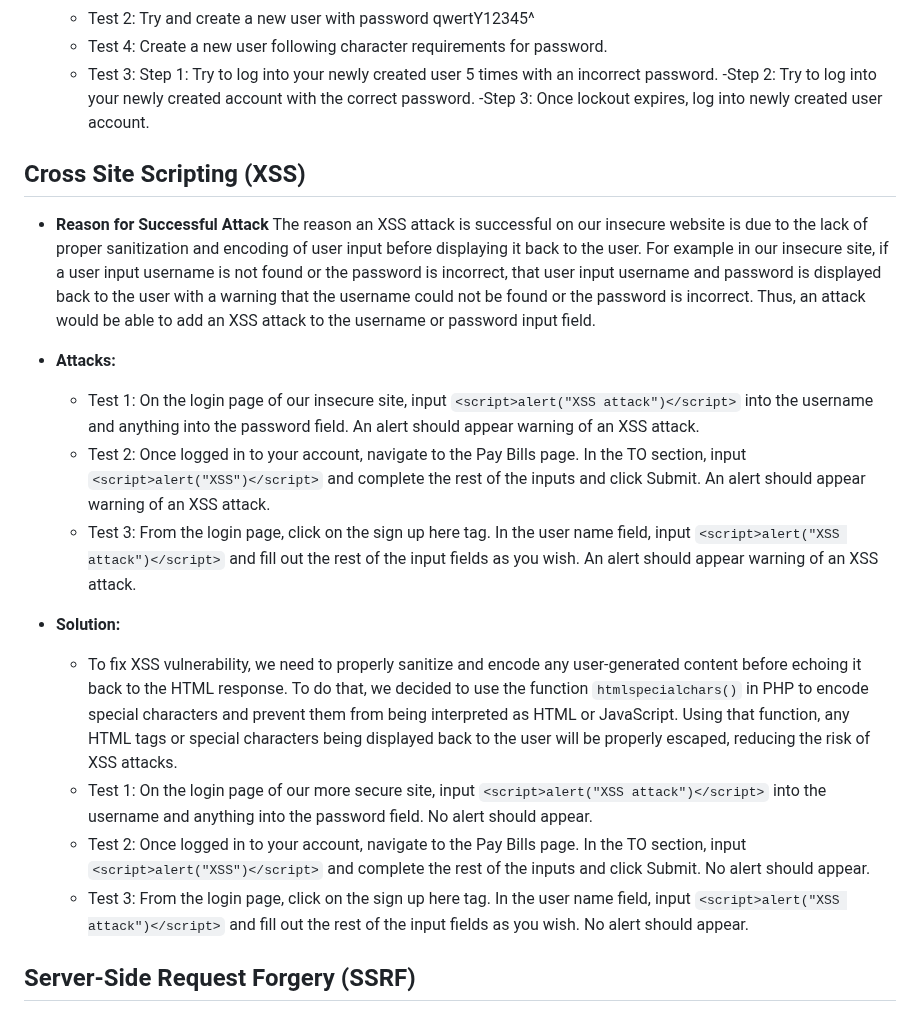
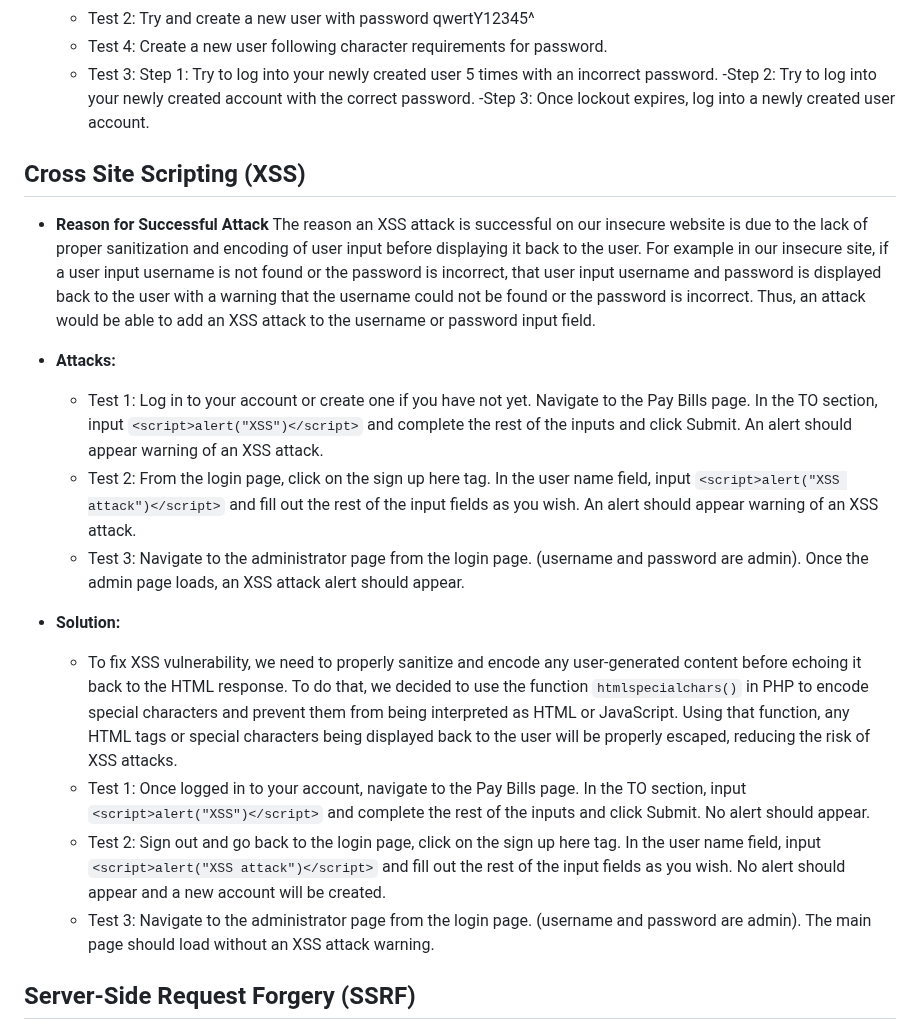
Before and after one commit to tylersnel/Web-Sec-Research-Proj, a Markdown page: HOW TO FOR ATTACKS AND MITIGATIONS.md, the part around the change. Rendered like a GitHub page.

Commit message:
Update to xss attack and solution

```diff
--- a/HOW TO FOR ATTACKS AND MITIGATIONS.md
+++ b/HOW TO FOR ATTACKS AND MITIGATIONS.md
@@ -73,22 +73,22 @@ Parametrized values are denoted by '?' (`$sql = "SELECT * FROM users WHERE user_
     - Test 4: Create a new user following character requirements for password.
     - Test 3: Step 1: Try to log into your newly created user 5 times with an incorrect password.
              -Step 2: Try to log into your newly created account with the correct password.
-             -Step 3: Once lockout expires, log into newly created user account.
+             -Step 3: Once lockout expires, log into a newly created user account.
 
 ## Cross Site Scripting (XSS)
 - **Reason for Successful Attack** The reason an XSS attack is successful on our insecure website is due to the lack of proper sanitization and encoding of user input before displaying it back to the user. For example in our insecure site, if a user input username is not found or the password is incorrect, that user input username and password is displayed back to the user with a warning that the username could not be found or the password is incorrect. Thus, an attack would be able to add an XSS attack to the username or password input field.
 
 - **Attacks:**
-    - Test 1: On the login page of our insecure site, input `<script>alert("XSS attack")</script>` into the username and anything into the password field. An alert should appear warning of an XSS attack.
-    - Test 2: Once logged in to your account, navigate to the Pay Bills page. In the TO section, input `<script>alert("XSS")</script>` and complete the rest of the inputs and click Submit. An alert should appear warning of an XSS attack.
-    - Test 3: From the login page, click on the sign up here tag. In the user name field, input `<script>alert("XSS attack")</script>` and fill out the rest of the input fields as you wish. An alert should appear warning of an XSS attack.
+    - Test 1: Log in to your account or create one if you have not yet. Navigate to the Pay Bills page. In the TO section, input `<script>alert("XSS")</script>` and complete the rest of the inputs and click Submit. An alert should appear warning of an XSS attack.
+    - Test 2: From the login page, click on the sign up here tag. In the user name field, input `<script>alert("XSS attack")</script>` and fill out the rest of the input fields as you wish. An alert should appear warning of an XSS attack.
+    - Test 3: Navigate to the administrator page from the login page. (username and password are admin). Once the admin page loads, an XSS attack alert should appear.
 
 
 - **Solution:**
     - To fix XSS vulnerability, we need to properly sanitize and encode any user-generated content before echoing it back to the HTML response. To do that, we decided to use the function `htmlspecialchars()` in PHP to encode special characters and prevent them from being interpreted as HTML or JavaScript. Using that function, any HTML tags or special characters being displayed back to the user will be properly escaped, reducing the risk of XSS attacks.
-    - Test 1:  On the login page of our more secure site, input `<script>alert("XSS attack")</script>` into the username and anything into the password field. No alert should appear.
-    - Test 2: Once logged in to your account, navigate to the Pay Bills page. In the TO section, input `<script>alert("XSS")</script>` and complete the rest of the inputs and click Submit. No alert should appear.
-    - Test 3: From the login page, click on the sign up here tag. In the user name field, input `<script>alert("XSS attack")</script>` and fill out the rest of the input fields as you wish.  No alert should appear.
+    - Test 1: Once logged in to your account, navigate to the Pay Bills page. In the TO section, input `<script>alert("XSS")</script>` and complete the rest of the inputs and click Submit. No alert should appear.
+    - Test 2: Sign out and go back to the login page, click on the sign up here tag. In the user name field, input `<script>alert("XSS attack")</script>` and fill out the rest of the input fields as you wish.  No alert should appear and a new account will be created.
+    - Test 3: Navigate to the administrator page from the login page. (username and password are admin). The main page should load without an XSS attack warning.
 
 
 ## Server-Side Request Forgery (SSRF)
```
